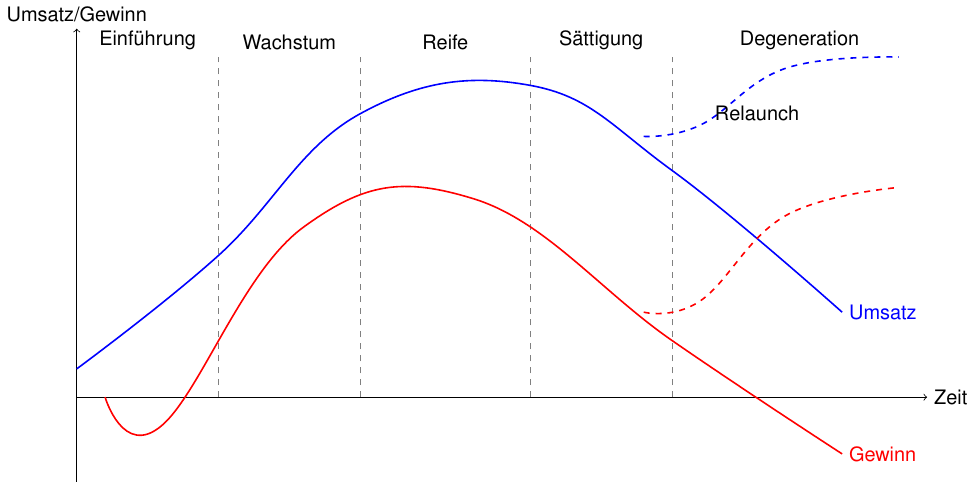
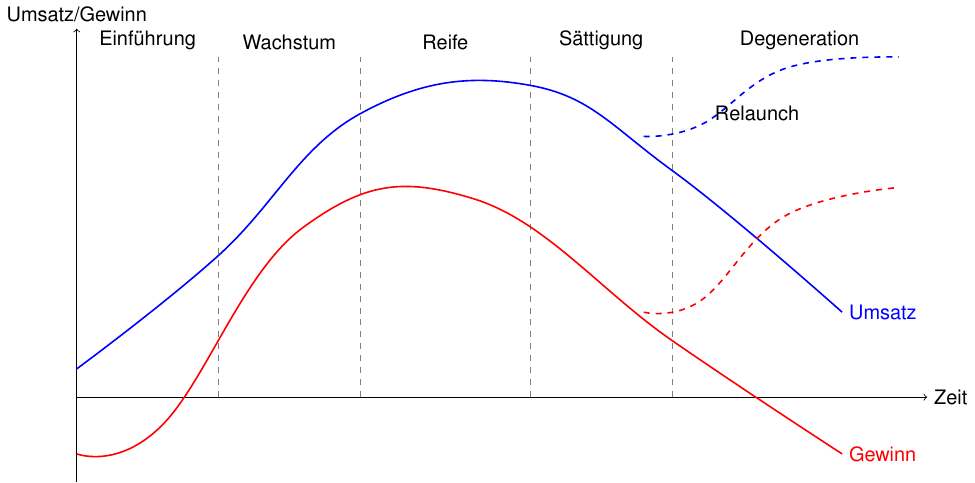
Before and after one commit to SkriptenMk/WR_I_24-27, a LaTeX figure (docs/bwl/marketing/250825_produktlebenszyklus/zyklus.tex): the whole page. Compiled offline with pdfLaTeX.

Commit message:
Korrigiere die Grafik Produktlebenszyklus

```diff
--- a/docs/bwl/marketing/250825_produktlebenszyklus/zyklus.tex
+++ b/docs/bwl/marketing/250825_produktlebenszyklus/zyklus.tex
@@ -33,7 +33,7 @@
 
     % Gewinnkurve (rot) mit geglättetem Plot inkl. Degeneration
     \draw[red, thick] plot[smooth, tension=0.7] coordinates {
-        (0.5, 0) (1.5, -0.5) (4, 3) (7, 3.5) (10.5, 1) (13.5, -1)
+        (0, -1) (1.5, -0.5) (4, 3) (7, 3.5) (10.5, 1) (13.5, -1)
     };
     \node[red, right] at (13.5, -1) {Gewinn};
 
```
Also changed, not shown: docs/bwl/marketing/250825_produktlebenszyklus/zyklus.svg.
